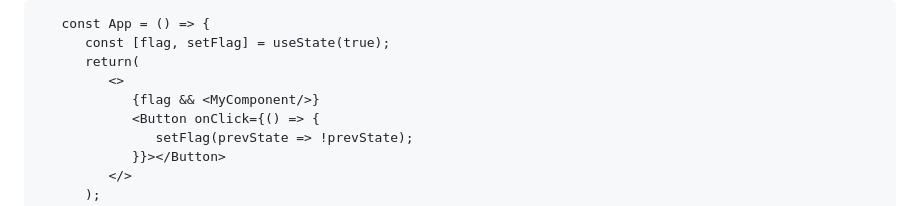
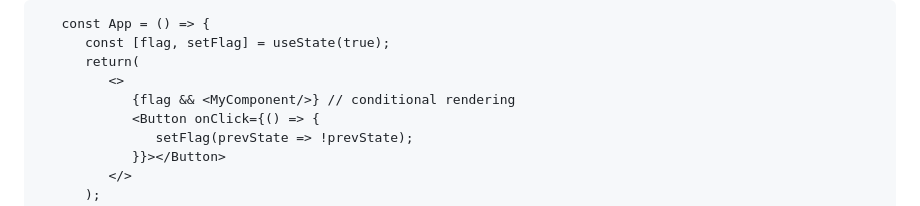
Before and after one commit to shivam-saway/ReactTutorial, a Markdown page: README.md, the part around the change. Rendered like a GitHub page.

```diff
--- a/README.md
+++ b/README.md
@@ -448,7 +448,7 @@ Conditional rendering is a concept in which components renders only when a speci
       const [flag, setFlag] = useState(true);
       return(
          <>
-            {flag && <MyComponent/>}
+            {flag && <MyComponent/>} // conditional rendering
             <Button onClick={() => {
                setFlag(prevState => !prevState);
             }}></Button>
```
